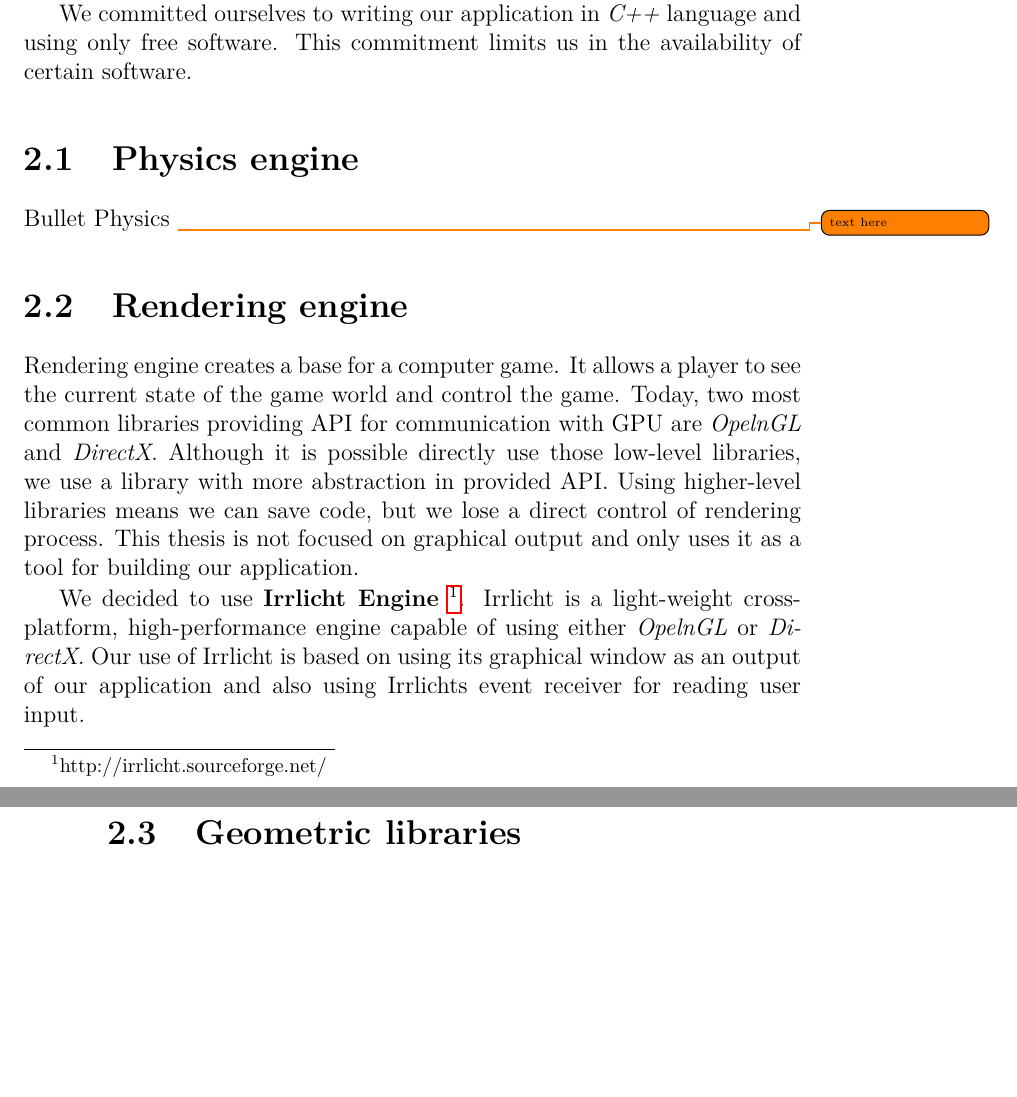
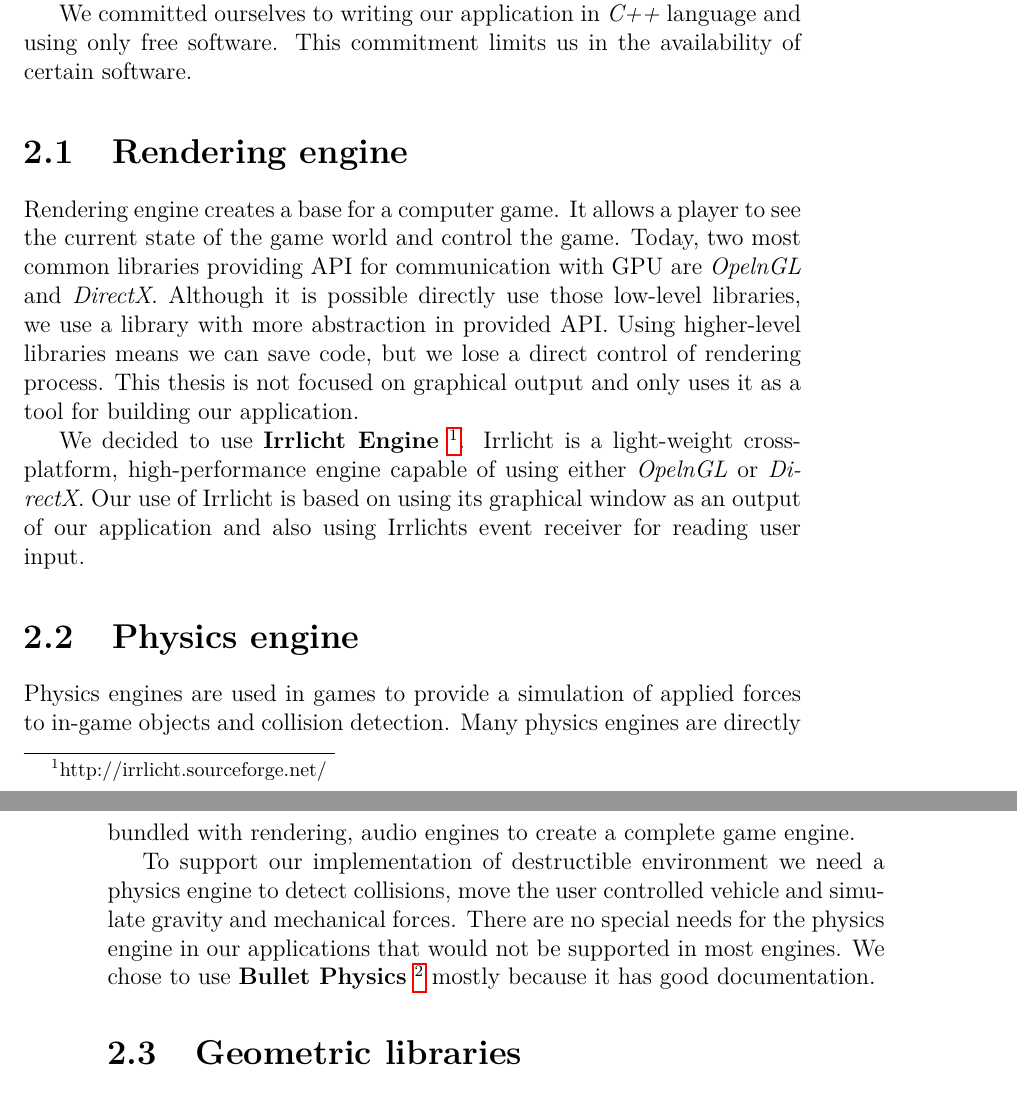
Before and after one commit to Kamgarr/bachelor-thesis-text, a LaTeX thesis (thesis.tex, which reads chap02.tex): two parts of pages 25 and 26 of 46, joined at a grey line, cut so that both start at the same text, the shorter picture padded with empty space. Compiled offline with pdfLaTeX.

Commit message:
Update on Overleaf.

```diff
--- a/chap02.tex
+++ b/chap02.tex
@@ -6,15 +6,15 @@ To build a game we will surely need a physics engine, a graphics engine, and to
 
 We committed ourselves to writing our application in \emph{C++} language and using only free software. This commitment limits us in the availability of certain software.
 
-\section{Physics engine}
-Bullet Physics
-\todo {text here}
-
-
 \section{Rendering engine}
 Rendering engine creates a base for a computer game. It allows a player to see the current state of the game world and control the game. Today, two most common libraries providing API for communication with GPU are \emph{OpelnGL} and \emph{DirectX}. Although it is possible directly use those low-level libraries, we use a library with more abstraction in provided API. Using higher-level libraries means we can save code, but we lose a direct control of rendering process. This thesis is not focused on graphical output and only uses it as a tool for building our application.
 
 We decided to use \textbf{Irrlicht Engine}~\footnote{http://irrlicht.sourceforge.net/}. Irrlicht is a light-weight cross-platform, high-performance engine capable of using either  \emph{OpelnGL} or \emph{DirectX}. Our use of Irrlicht is based on using its graphical window as an output of our application and also using Irrlichts event receiver for reading user input.
+
+\section{Physics engine}
+Physics engines are used in games to provide a simulation of applied forces to in-game objects and collision detection. Many physics engines are directly bundled with rendering, audio engines to create a complete game engine.
+
+To support our implementation of destructible environment we need a physics engine to detect collisions, move the user controlled vehicle and simulate gravity and mechanical forces. There are no special needs for the physics engine in our applications that would not be supported in most engines. We chose to use \textbf{Bullet Physics}~\footnote{http://bulletphysics.org} mostly because it has good documentation.
 
 \section{Geometric libraries}
 Here we introduce a set of libraries focused on a decomposition or modification of 3D meshed objects. We categorise them by provided function.
```
